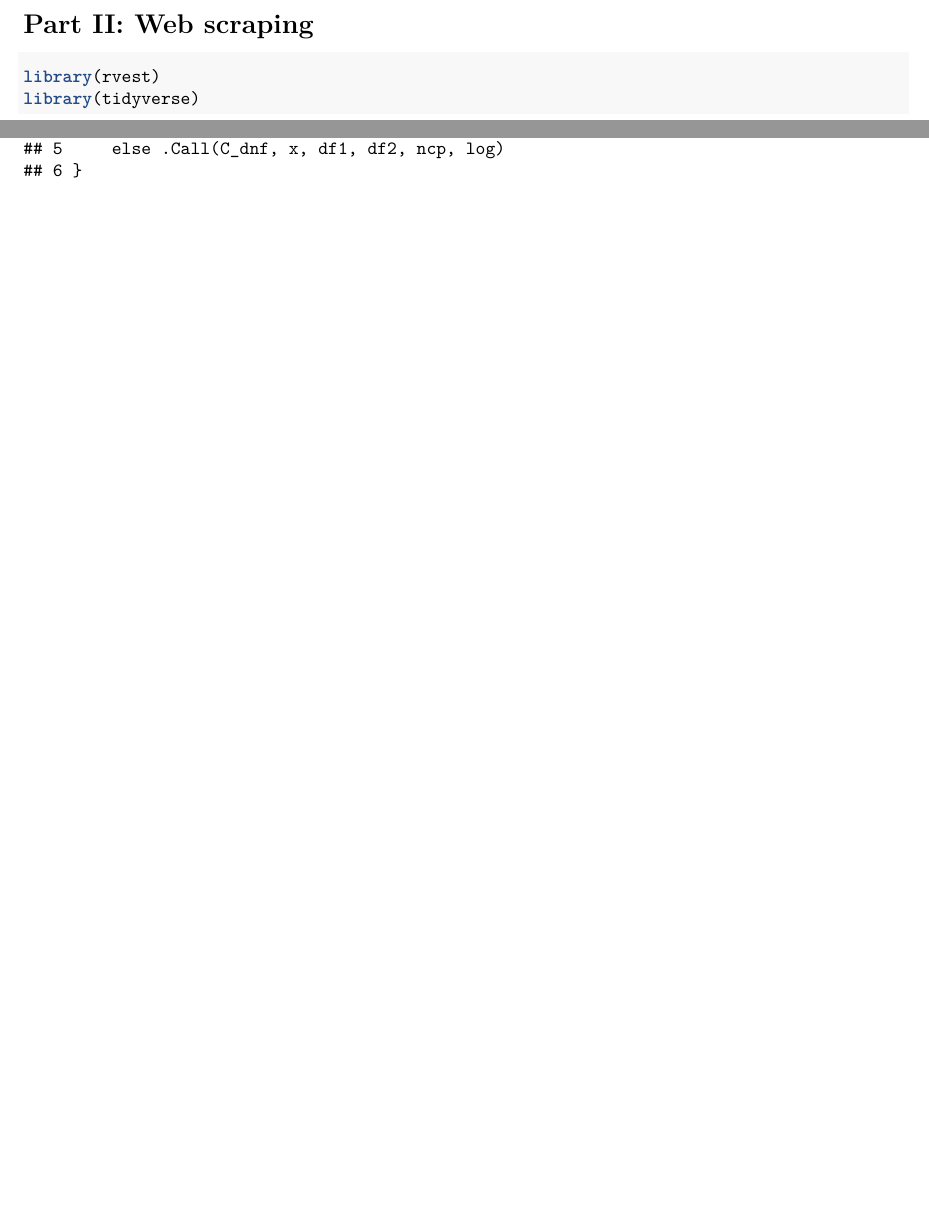
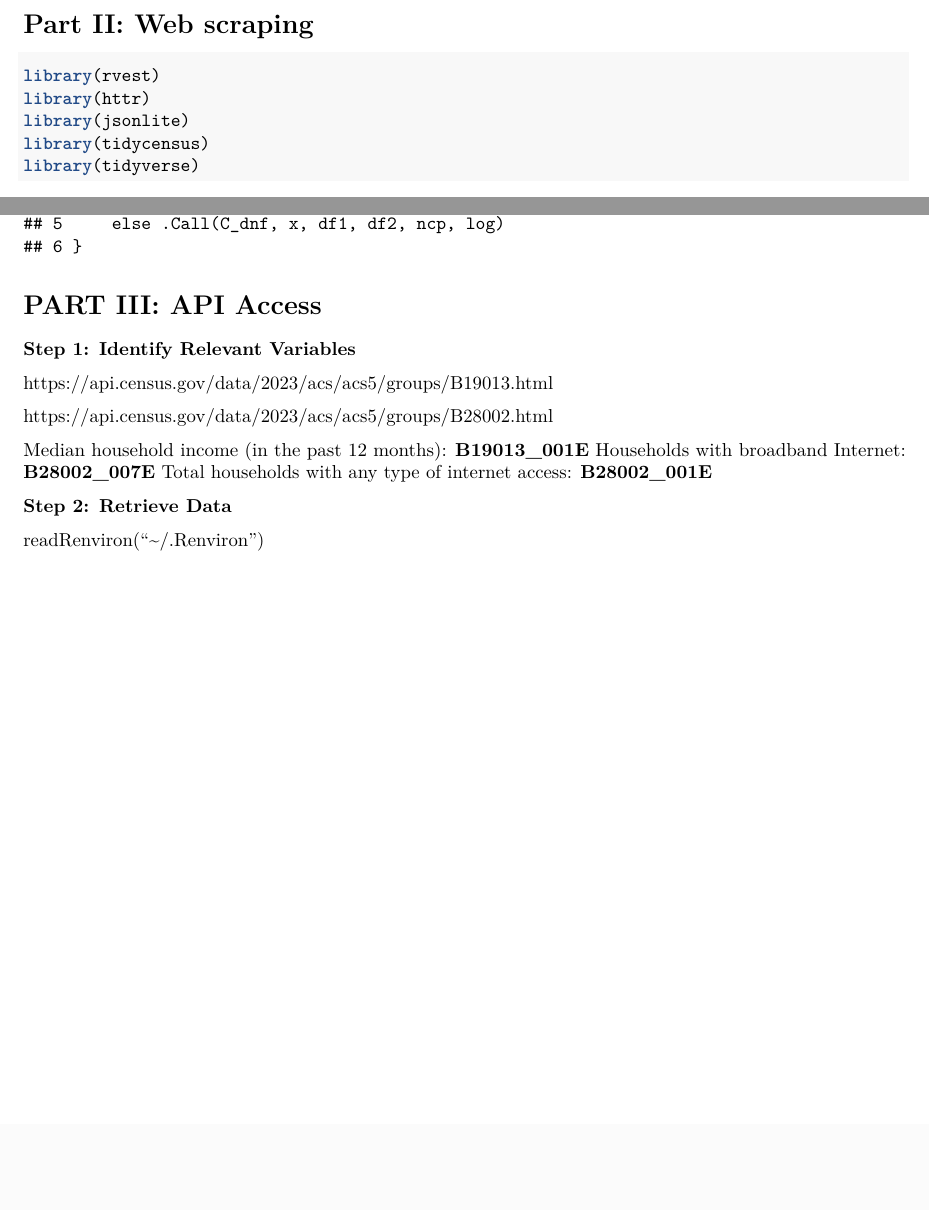
Before and after one commit to aahme102/Midterm-, an R Markdown document (Midterm.Rmd): two parts of pages 1 and 3 of 3, joined at a grey line, cut so that both start at the same text, the shorter picture padded with empty space. Rendered offline with R 4.5, knitr and Pandoc, then LaTeX, with nearby package versions; some code elsewhere in the file could not run offline.

Commit message:
I am committing again for Part III now

````diff
--- a/Midterm.Rmd
+++ b/Midterm.Rmd
@@ -19,6 +21,9 @@ Children and adolescents with obesity are likely to remain obese into adulthood,
 
 ```{r}
 library(rvest)
+library(httr)
+library(jsonlite)
+library(tidycensus)
 library(tidyverse)
 ```
 
@@ -65,3 +70,20 @@ df = tibble(
 ```{r}
 head(df, 10)
 ```
+
+# PART III: API Access
+
+**Step 1: Identify Relevant Variables**
+
+https://api.census.gov/data/2023/acs/acs5/groups/B19013.html
+
+https://api.census.gov/data/2023/acs/acs5/groups/B28002.html
+
+
+Median household income (in the past 12 months): **B19013_001E**
+Households with broadband Internet: **B28002_007E**
+Total households with any type of internet access: **B28002_001E**
+
+**Step 2: Retrieve Data**
+
+readRenviron("~/.Renviron")
````
Also changed, not shown: Midterm.Rmd (2 more changed lines).
